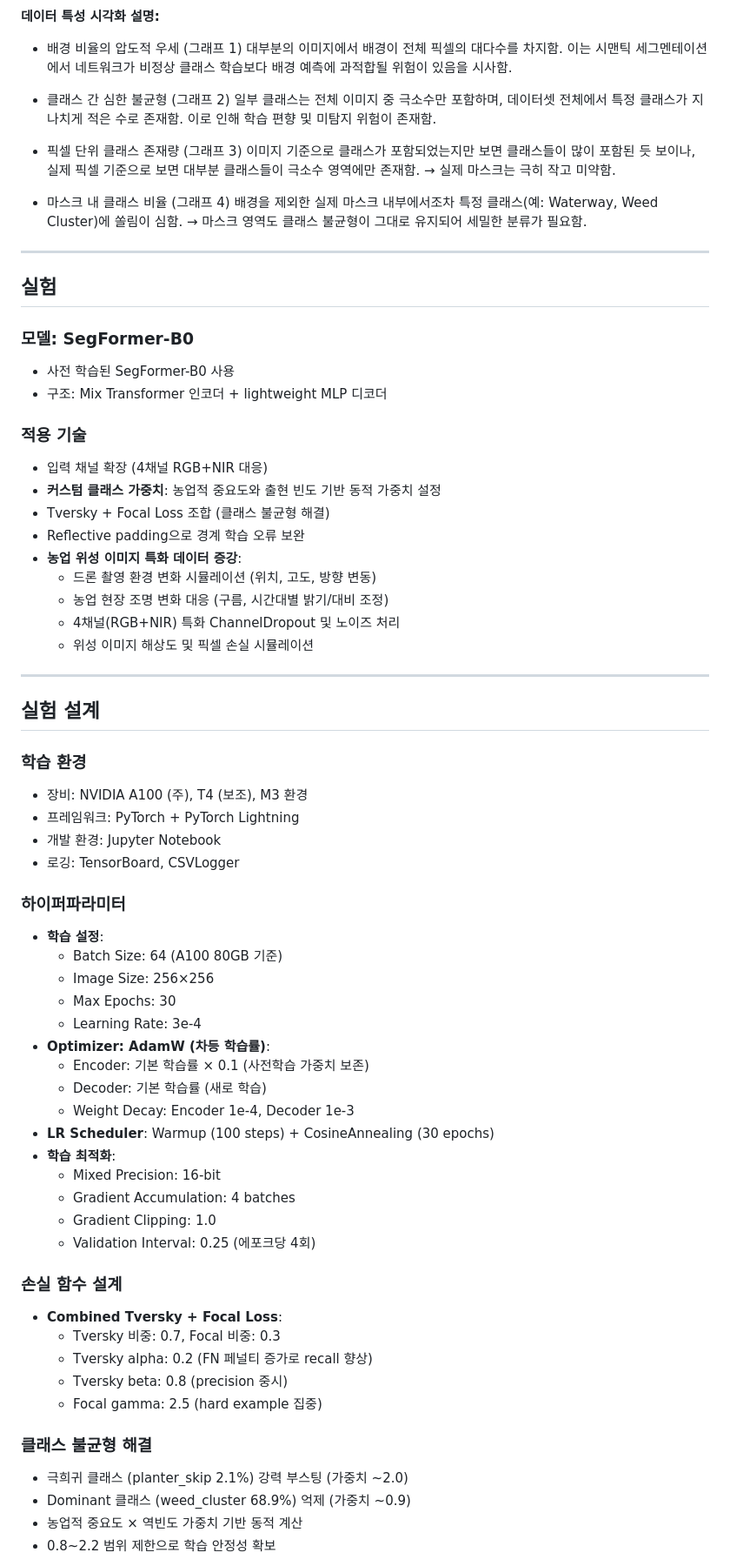
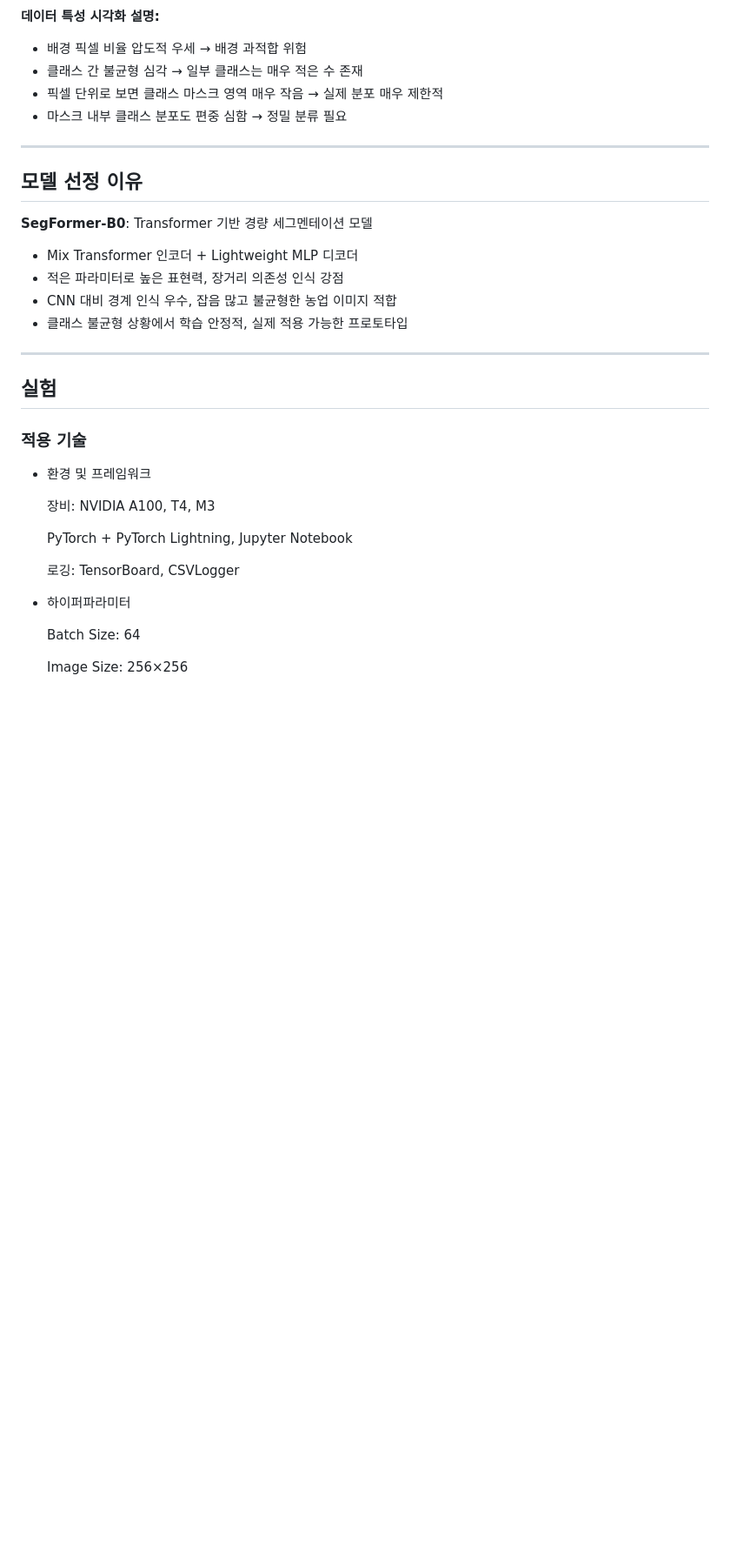
Before and after one commit to hjey/AgriSight, a Markdown page: README.md, the part around the change printed below. Shown: that part at 87% size. Drawn GitHub-style; blank space fills up the shorter version.

```diff
--- a/README.md
+++ b/README.md
@@ -48,74 +31,38 @@ Agriculture-Vision은 미국 퍼듀대학교(Purdue University) 농업 및 생
 
 **데이터 특성 시각화 설명:**
 
-- 배경 비율의 압도적 우세 (그래프 1)
-  대부분의 이미지에서 배경이 전체 픽셀의 대다수를 차지함. 이는 시맨틱 세그멘테이션에서 네트워크가 비정상 클래스 학습보다 배경 예측에 과적합될 위험이 있음을 시사함.
+- 배경 픽셀 비율 압도적 우세 → 배경 과적합 위험
+- 클래스 간 불균형 심각 → 일부 클래스는 매우 적은 수 존재
+- 픽셀 단위로 보면 클래스 마스크 영역 매우 작음 → 실제 분포 매우 제한적
+- 마스크 내부 클래스 분포도 편중 심함 → 정밀 분류 필요
 
-- 클래스 간 심한 불균형 (그래프 2)
-  일부 클래스는 전체 이미지 중 극소수만 포함하며, 데이터셋 전체에서 특정 클래스가 지나치게 적은 수로 존재함. 이로 인해 학습 편향 및 미탐지 위험이 존재함.
+---
 
-- 픽셀 단위 클래스 존재량 (그래프 3)
-  이미지 기준으로 클래스가 포함되었는지만 보면 클래스들이 많이 포함된 듯 보이나, 실제 픽셀 기준으로 보면 대부분 클래스들이 극소수 영역에만 존재함. → 실제 마스크는 극히 작고 미약함.
+## 모델 선정 이유
 
-- 마스크 내 클래스 비율 (그래프 4)
-  배경을 제외한 실제 마스크 내부에서조차 특정 클래스(예: Waterway, Weed Cluster)에 쏠림이 심함. → 마스크 영역도 클래스 불균형이 그대로 유지되어 세밀한 분류가 필요함.
+**SegFormer-B0**: Transformer 기반 경량 세그멘테이션 모델
+- Mix Transformer 인코더 + Lightweight MLP 디코더
+- 적은 파라미터로 높은 표현력, 장거리 의존성 인식 강점
+- CNN 대비 경계 인식 우수, 잡음 많고 불균형한 농업 이미지 적합
+- 클래스 불균형 상황에서 학습 안정적, 실제 적용 가능한 프로토타입
 
 ---
 
 ## 실험
 
-### 모델: SegFormer-B0
-- 사전 학습된 SegFormer-B0 사용
-- 구조: Mix Transformer 인코더 + lightweight MLP 디코더
+### 적용 기술
 
-### 적용 기술
-- 입력 채널 확장 (4채널 RGB+NIR 대응)
-- **커스텀 클래스 가중치**: 농업적 중요도와 출현 빈도 기반 동적 가중치 설정
-- Tversky + Focal Loss 조합 (클래스 불균형 해결)
-- Reflective padding으로 경계 학습 오류 보완
-- **농업 위성 이미지 특화 데이터 증강**:
-  - 드론 촬영 환경 변화 시뮬레이션 (위치, 고도, 방향 변동)
-  - 농업 현장 조명 변화 대응 (구름, 시간대별 밝기/대비 조정)
-  - 4채널(RGB+NIR) 특화 ChannelDropout 및 노이즈 처리
-  - 위성 이미지 해상도 및 픽셀 손실 시뮬레이션
+- 환경 및 프레임워크
 
----
+  장비: NVIDIA A100, T4, M3
 
-## 실험 설계
+  PyTorch + PyTorch Lightning, Jupyter Notebook
 
-### 학습 환경
-- 장비: NVIDIA A100 (주), T4 (보조), M3 환경
-- 프레임워크: PyTorch + PyTorch Lightning
-- 개발 환경: Jupyter Notebook
-- 로깅: TensorBoard, CSVLogger
+  로깅: TensorBoard, CSVLogger
 
-### 하이퍼파라미터
-- **학습 설정**:
-  - Batch Size: 64 (A100 80GB 기준)
-  - Image Size: 256×256
-  - Max Epochs: 30
-  - Learning Rate: 3e-4
-- **Optimizer: AdamW (차등 학습률)**:
-  - Encoder: 기본 학습률 × 0.1 (사전학습 가중치 보존)
-  - Decoder: 기본 학습률 (새로 학습)
-  - Weight Decay: Encoder 1e-4, Decoder 1e-3
-- **LR Scheduler**: Warmup (100 steps) + CosineAnnealing (30 epochs)
-- **학습 최적화**:
-  - Mixed Precision: 16-bit
-  - Gradient Accumulation: 4 batches
-  - Gradient Clipping: 1.0
-  - Validation Interval: 0.25 (에포크당 4회)
+- 하이퍼파라미터
 
-### 손실 함수 설계
-- **Combined Tversky + Focal Loss**:
-  - Tversky 비중: 0.7, Focal 비중: 0.3
-  - Tversky alpha: 0.2 (FN 페널티 증가로 recall 향상)
-  - Tversky beta: 0.8 (precision 중시)
-  - Focal gamma: 2.5 (hard example 집중)
+  Batch Size: 64
 
-### 클래스 불균형 해결
-- 극희귀 클래스 (planter_skip 2.1%) 강력 부스팅 (가중치 ~2.0)
-- Dominant 클래스 (weed_cluster 68.9%) 억제 (가중치 ~0.9)
-- 농업적 중요도 × 역빈도 가중치 기반 동적 계산
-- 0.8~2.2 범위 제한으로 학습 안정성 확보
+  Image Size: 256×256
 
```
Also changed, not shown: other parts of README.md (+36 -27 lines).
